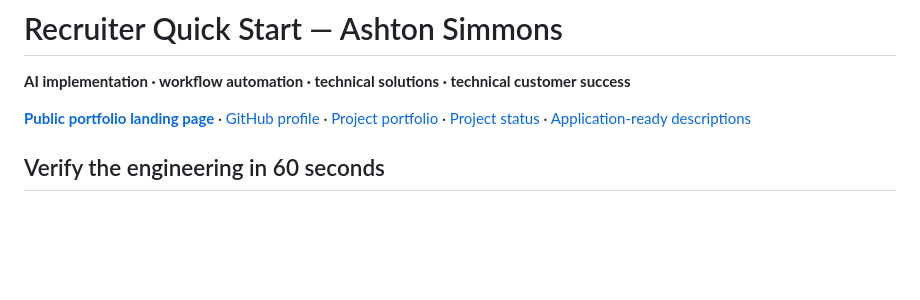
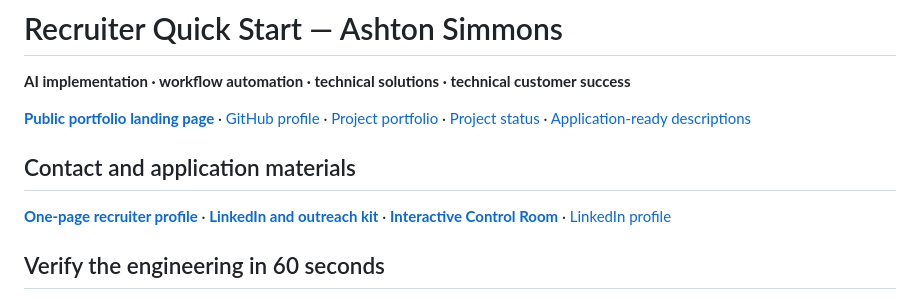
Before and after one commit to AshtonCodes316/AshtonCodes316, a Markdown page: docs/recruiter.md, the part around the change. Drawn GitHub-style; blank space fills up the shorter version.

Commit message:
Connect recruiter brief to contact, flagship demo, and outreach resources

```diff
--- a/docs/recruiter.md
+++ b/docs/recruiter.md
@@ -3,6 +3,10 @@
 **AI implementation · workflow automation · technical solutions · technical customer success**
 
 [**Public portfolio landing page**](index.html) · [GitHub profile](../README.md) · [Project portfolio](portfolio.md) · [Project status](project-status.md) · [Application-ready descriptions](application-kit.md)
+
+## Contact and application materials
+
+[**One-page recruiter profile**](recruiter-one-pager.html) · [**LinkedIn and outreach kit**](career-outreach-kit.md) · [**Interactive Control Room**](control-room/) · [LinkedIn profile](https://www.linkedin.com/in/ashton-simmons-406793393/)
 
 ## Verify the engineering in 60 seconds
 
```
